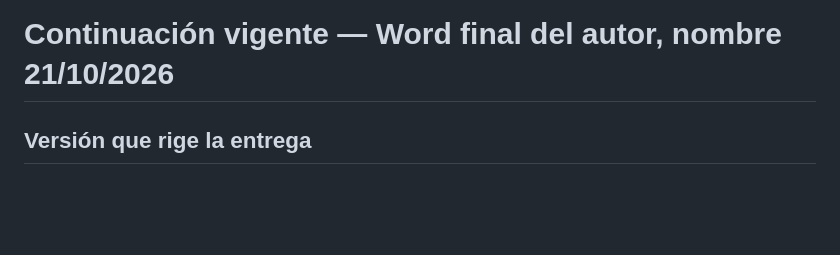
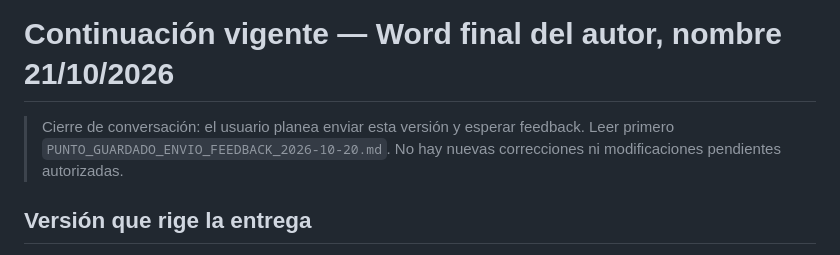
Before and after one commit to indio21/TPScouting, a Markdown page: docs/revision_octubre_2026/CONTEXTO_WORD_AUTOR_21-10-2026.md, the part around the change. GitHub-like rendering; blank space fills up the shorter version.

```diff
--- a/docs/revision_octubre_2026/CONTEXTO_WORD_AUTOR_21-10-2026.md
+++ b/docs/revision_octubre_2026/CONTEXTO_WORD_AUTOR_21-10-2026.md
@@ -1,4 +1,8 @@
 # Continuación vigente — Word final del autor, nombre 21/10/2026
+
+> Cierre de conversación: el usuario planea enviar esta versión y esperar
+> feedback. Leer primero `PUNTO_GUARDADO_ENVIO_FEEDBACK_2026-10-20.md`.
+> No hay nuevas correcciones ni modificaciones pendientes autorizadas.
 
 ## Versión que rige la entrega
 
```
Also changed, not shown: docs/contexto_para_nuevo_chat.md (+4 -0 lines), docs/revision_octubre_2026/PUNTO_GUARDADO_ENVIO_FEEDBACK_2026-10-20.md (added, +118 -0 lines).
